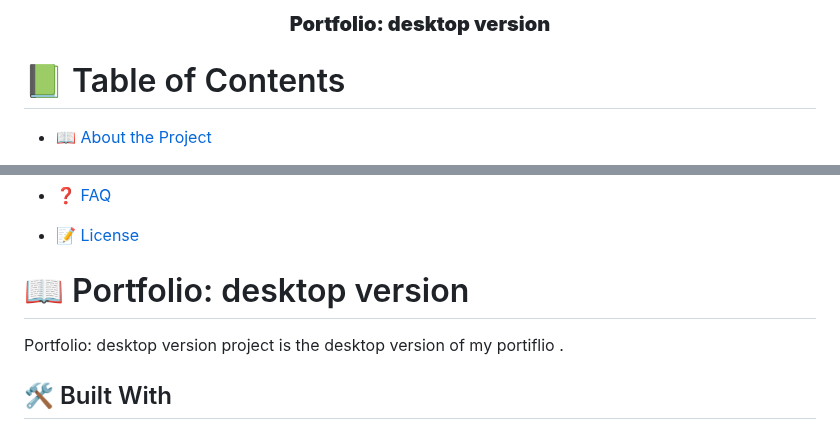
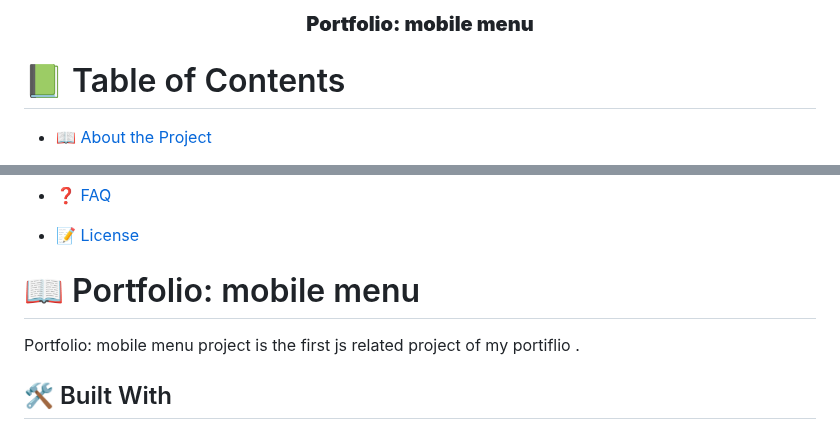
Before and after one commit to solog0039/mobile-menu, a Markdown page: README.md, 2 parts joined by grey strips. GitHub-like rendering.

Commit message:
Mobile menu added

```diff
--- a/README.md
+++ b/README.md
@@ -1,7 +1,7 @@
 <a name="readme-top"></a>
 
 <div align="center">
-  <h3><b>Portfolio: desktop version</b></h3>
+  <h3><b>Portfolio: mobile menu</b></h3>
 </div>
 
 # 📗 Table of Contents
@@ -27,9 +27,9 @@
 - [❓ FAQ](#faq)
 - [📝 License](#license)
 
-# 📖 Portfolio: desktop version <a name="about-project"></a>
+# 📖 Portfolio: mobile menu <a name="about-project"></a>
 
-Portfolio: desktop version  project is the desktop version of my portiflio .
+Portfolio: mobile menu project is the first js related project of my portiflio .
 
 ## 🛠 Built With <a name="built-with"></a>
 
```
